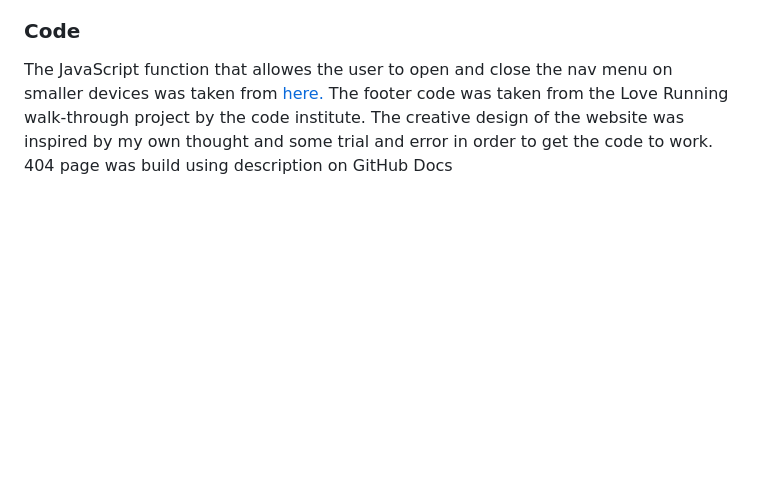
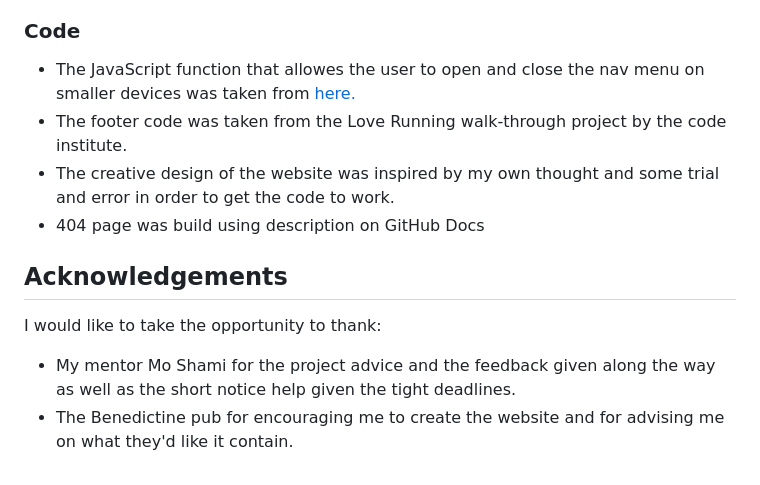
Before and after one commit to MichaelRay2/Benedictine-Pub-VS-Code, a Markdown page: README.md, the part around one of its changes. GitHub-like rendering; blank space fills up the shorter version.

Commit message:
Nearing final touches

```diff
--- a/README.md
+++ b/README.md
@@ -355,7 +355,12 @@ In order of appearance:
 - [drunk_man](assets/images/drunk_man.png): <a href="https://www.istockphoto.com/search/search-by-asset?affiliateredirect=true&assetid=1182394451&assettype=image&utm_campaign=srp_photos_bottom&utm_content=https%3A%2F%2Funsplash.com%2Fs%2Fphotos%2Fdrunk-man&utm_medium=affiliate&utm_source=unsplash&utm_term=drunk+man%3A%3A%3A">iStock</a>
 
 ### Code
-The JavaScript function that allowes the user to open and close the nav menu on smaller devices was taken from <a href="https://youtu.be/oYRda7UtuhA?si=7g_BFEmcsmJUYcbP">here.</a>
-The footer code was taken from the Love Running walk-through project by the code institute.
-The creative design of the website was inspired by my own thought and some trial and error in order to get the code to work.
-404 page was build using description on GitHub Docs
+- The JavaScript function that allowes the user to open and close the nav menu on smaller devices was taken from <a href="https://   youtu.be/oYRda7UtuhA?si=7g_BFEmcsmJUYcbP">here.</a>
+- The footer code was taken from the Love Running walk-through project by the code institute.
+- The creative design of the website was inspired by my own thought and some trial and error in order to get the code to work.
+- 404 page was build using description on GitHub Docs
+
+## Acknowledgements
+I would like to take the opportunity to thank:
+- My mentor Mo Shami for the project advice and the feedback given along the way as well as the short notice help given the tight deadlines.
+- The Benedictine pub for encouraging me to create the website and for advising me on what they'd like it contain.
```
Also changed, not shown: other parts of README.md (+1 -1 lines).
